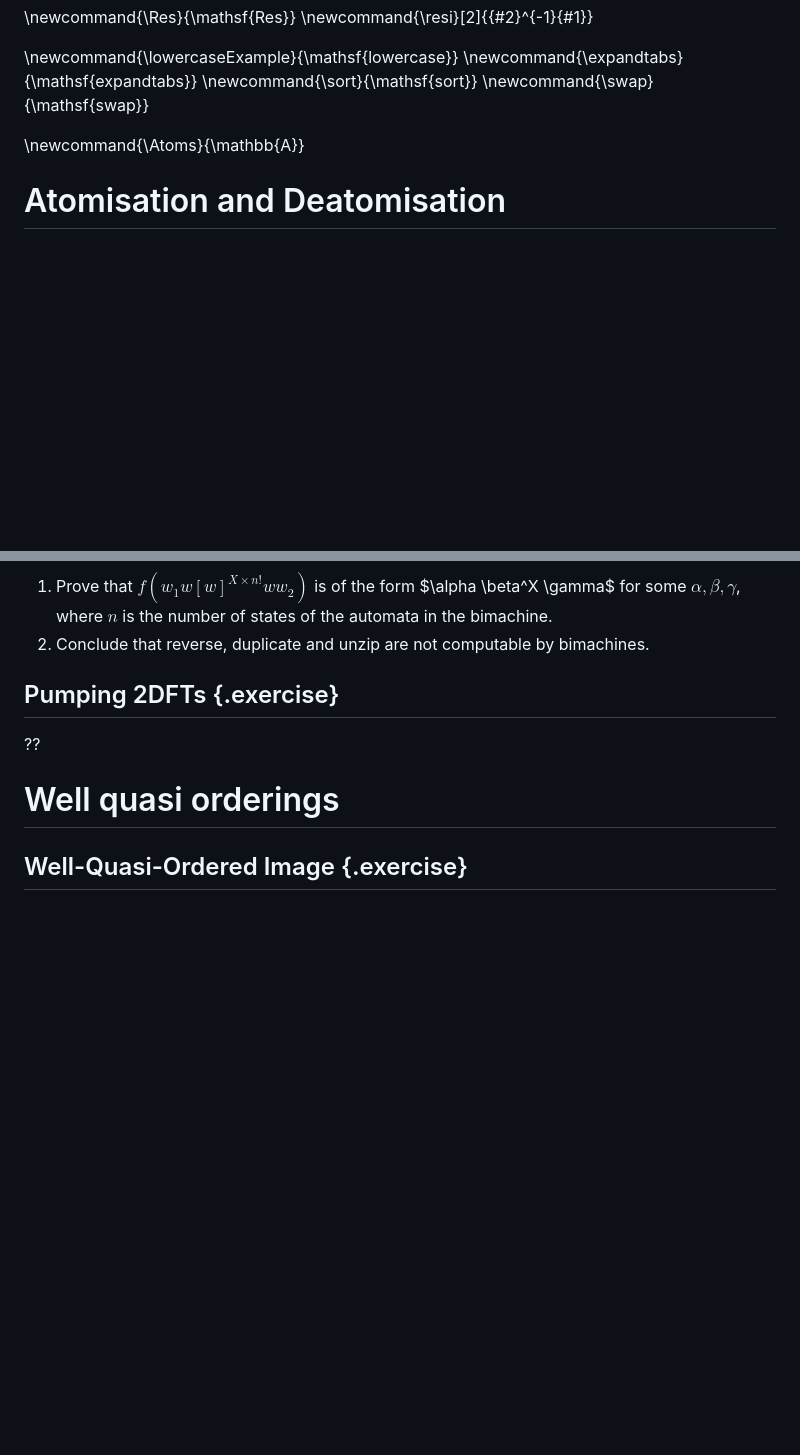
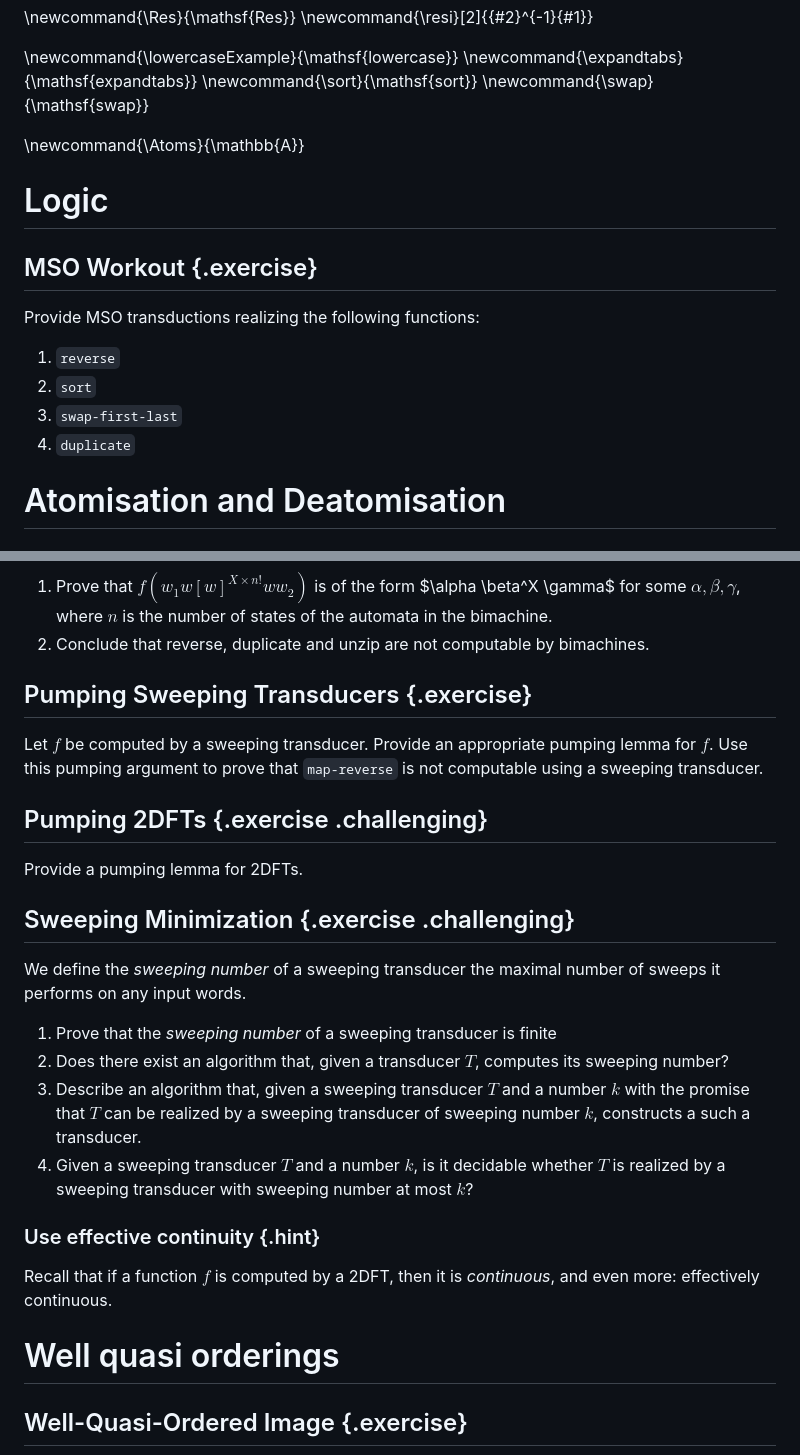
Before and after one commit to AliaumeL/transducer-exercices, a Markdown page: content/session-5.md, 2 parts joined by grey strips. GitHub-like rendering; blank space fills up the shorter version.

Commit message:
sweeping transducers

```diff
--- a/content/session-5.md
+++ b/content/session-5.md
@@ -50,6 +50,18 @@ refs: |
 <!-- end of the custom commands -->
 
 
+# Logic
+
+## MSO Workout {.exercise}
+
+Provide MSO transductions realizing the following functions:
+
+1. `reverse`
+2. `sort`
+3. `swap-first-last`
+4. `duplicate`
+
+
 # Atomisation and Deatomisation
 
 ## Deatomisation of Bimachines {.exercise}
@@ -96,9 +108,34 @@ under the context $w_1$ and $w_2$.
    states of the automata in the bimachine.
 2. Conclude that reverse, duplicate and unzip are not computable by bimachines.
 
-## Pumping 2DFTs {.exercise}
+## Pumping Sweeping Transducers {.exercise}
 
-??
+Let $f$ be computed by a sweeping transducer. Provide an appropriate pumping
+lemma for $f$. Use this pumping argument to prove that `map-reverse` is not
+computable using a sweeping transducer.
+
+## Pumping 2DFTs {.exercise .challenging}
+
+Provide a pumping lemma for 2DFTs.
+
+## Sweeping Minimization {.exercise .challenging}
+
+We define the *sweeping number* of a sweeping transducer the maximal number of
+sweeps it performs on any input words.
+
+1. Prove that the *sweeping number* of a sweeping transducer is finite
+2. Does there exist an algorithm that, given a transducer $T$, computes its
+   sweeping number?
+3. Describe an algorithm that, given a sweeping transducer $T$ and a number $k$
+   with the promise that $T$ can be realized by a sweeping transducer of
+   sweeping number $k$, constructs a such a transducer.
+4. Given a sweeping transducer $T$ and a number $k$, is it decidable whether
+   $T$ is realized by a sweeping transducer with sweeping number at most $k$?
+
+### Use effective continuity {.hint}
+
+Recall that if a function $f$ is computed by a 2DFT, then it is *continuous*,
+and even more: effectively continuous.
 
 # Well quasi orderings
 
```
